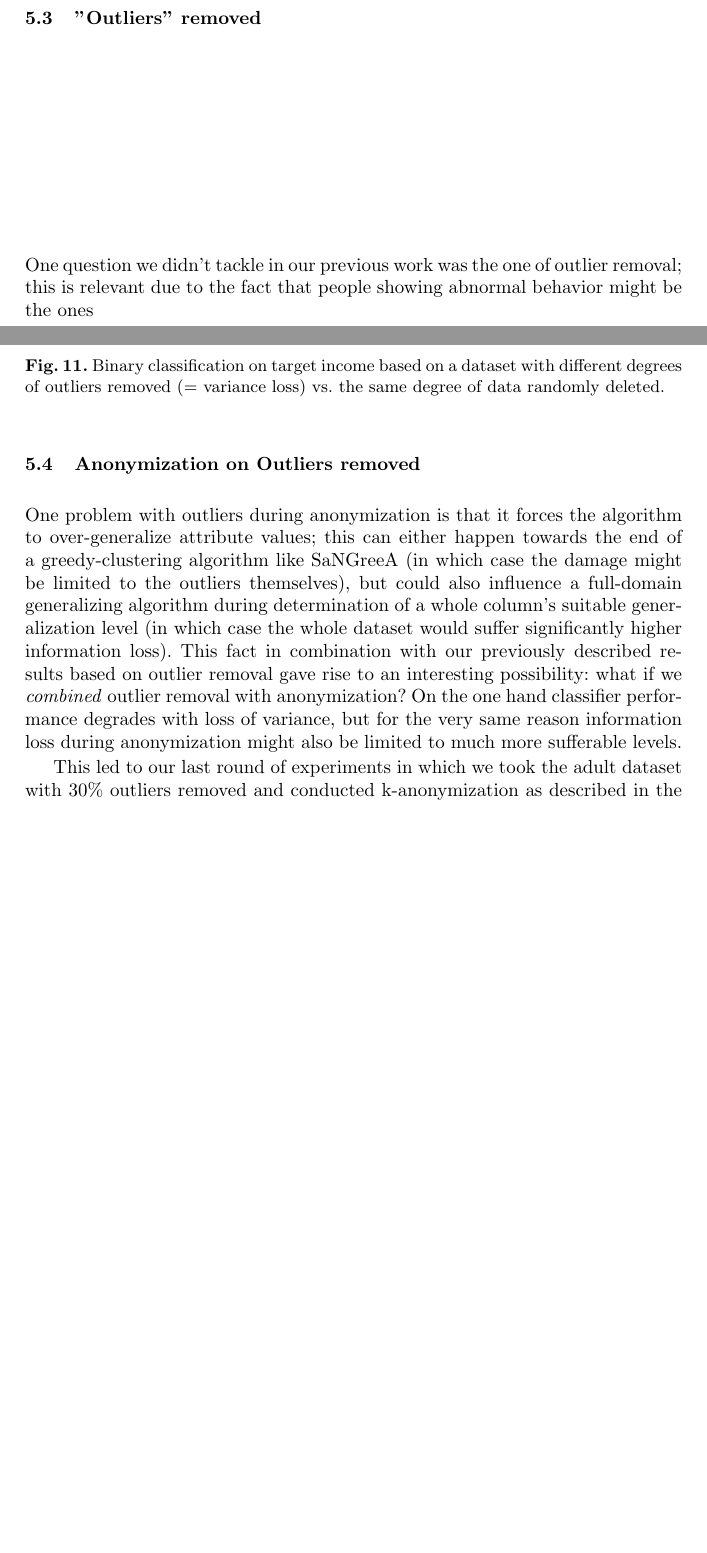
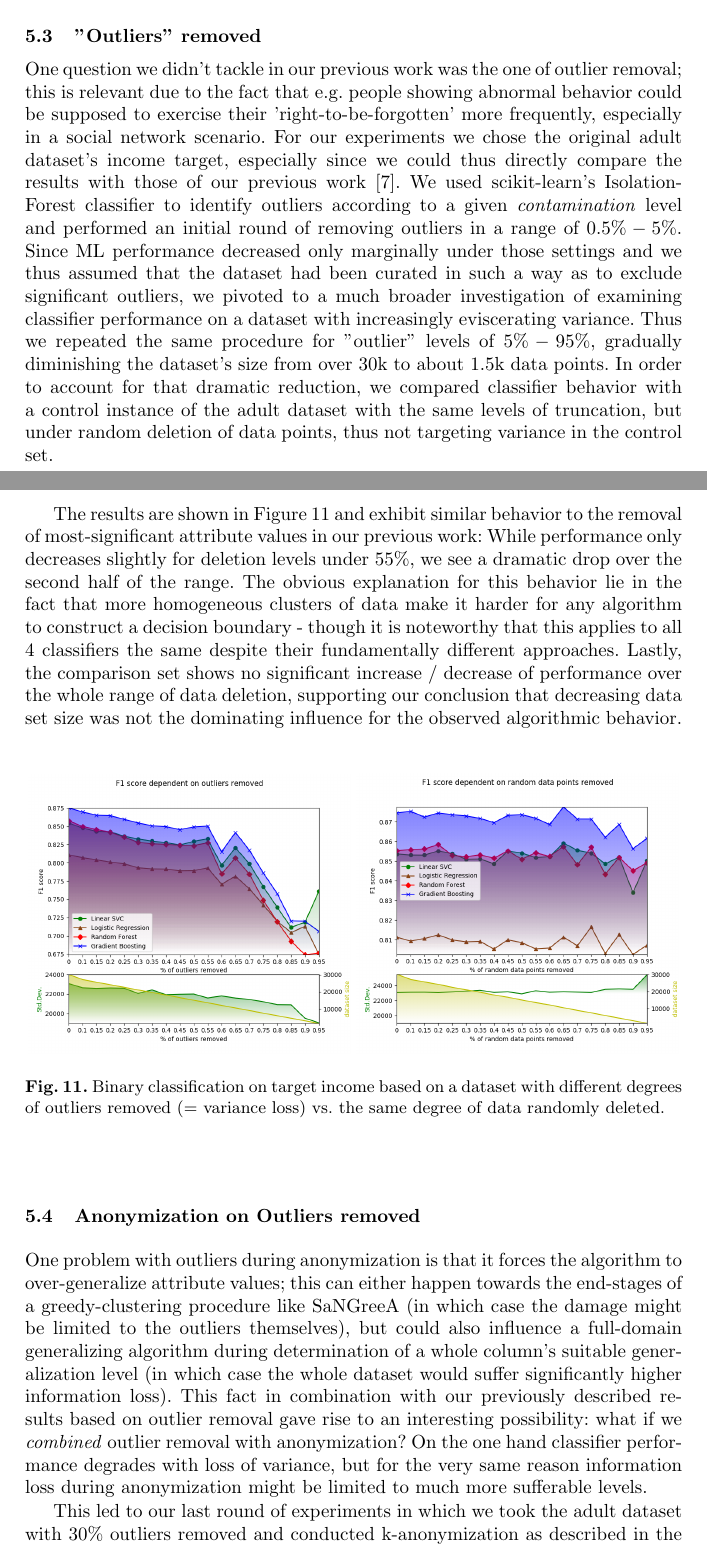
Before and after one commit to cassinius/paml-paper-2, a LaTeX thesis (PAML2.tex): two parts of pages 12 and 13 of 16, joined at a grey line, cut so that both start at the same text, the shorter picture padded with empty space. Compiled offline with pdfLaTeX.

Commit message:
added outliers-removed section

```diff
--- a/PAML2.tex
+++ b/PAML2.tex
@@ -328,10 +328,12 @@ In the case of 'marital-status' almost the same attribute values were rated as m
 \subsection{"Outliers" removed}
 \label{ssect:outliers_removed}
 
-One question we didn't tackle in our previous work was the one of outlier removal; this is relevant due to the fact that people showing abnormal behavior might be the ones
+One question we didn't tackle in our previous work was the one of outlier removal; this is relevant due to the fact that e.g. people showing abnormal behavior could be supposed to exercise their 'right-to-be-forgotten' more frequently, especially in a social network scenario. For our experiments we chose the original adult dataset's income target, especially since we could thus directly compare the results with those of our previous work \cite{malle2016right}. We used scikit-learn's Isolation-Forest classifier to identify outliers according to a given \textit{contamination} level and performed an initial round of removing outliers in a range of $0.5\% - 5\%$. Since ML performance decreased only marginally under those settings and we thus assumed that the dataset had been curated in such a way as to exclude significant outliers, we pivoted to a much broader investigation of examining classifier performance on a dataset with increasingly eviscerating variance. Thus we repeated the same procedure for "outlier" levels of $5\% - 95\%$, gradually diminishing the dataset's size from over 30k to about 1.5k data points. In order to account for that dramatic reduction, we compared classifier behavior with a control instance of the adult dataset with the same levels of truncation, but under random deletion of data points, thus not targeting variance in the control set.
+
+The results are shown in Figure~\ref{fig:results_outliers_removed} and exhibit similar behavior to the removal of most-significant attribute values in our previous work: While performance only decreases slightly for deletion levels under $55\%$, we see a dramatic drop over the second half of the range. The obvious explanation for this behavior lie in the fact that more homogeneous clusters of data make it harder for any algorithm to construct a decision boundary - though it is noteworthy that this applies to all 4 classifiers the same despite their fundamentally different approaches. Lastly, the comparison set shows no significant increase / decrease of performance over the whole range of data deletion, supporting our conclusion that decreasing data set size was not the dominating influence for the observed algorithmic behavior.
 
 
-\begin{figure}[H]
+\begin{figure}[!h]
 	\centering
 	\includegraphics[width=0.49\textwidth]{figures/outliers/outliers_removed_all_algos_std_blur_bright}
 	\includegraphics[width=0.49\textwidth]{figures/outliers/randomly_removed_points_all_algos_std_blur_bright}
@@ -341,14 +343,12 @@ One question we didn't tackle in our previous work was the one of outlier remova
 
 
 
-
-
 \subsection{Anonymization on Outliers removed}
 \label{ssect:anon_outliers_removed}
 
-One problem with outliers during anonymization is that it forces the algorithm to over-generalize attribute values; this can either happen towards the end of a greedy-clustering algorithm like SaNGreeA (in which case the damage might be limited to the outliers themselves), but could also influence a full-domain generalizing algorithm during determination of a whole column's suitable generalization level (in which case the whole dataset would suffer significantly higher information loss). This fact in combination with our previously described results based on outlier removal gave rise to an interesting possibility: what if we \textit{combined} outlier removal with anonymization? On the one hand classifier performance degrades with loss of variance, but for the very same reason information loss during anonymization might also be limited to much more sufferable levels.
+One problem with outliers during anonymization is that it forces the algorithm to over-generalize attribute values; this can either happen towards the end-stages of a greedy-clustering procedure like SaNGreeA (in which case the damage might be limited to the outliers themselves), but could also influence a full-domain generalizing algorithm during determination of a whole column's suitable generalization level (in which case the whole dataset would suffer significantly higher information loss). This fact in combination with our previously described results based on outlier removal gave rise to an interesting possibility: what if we \textit{combined} outlier removal with anonymization? On the one hand classifier performance degrades with loss of variance, but for the very same reason information loss during anonymization might be limited to much more sufferable levels.
 
-This led to our last round of experiments in which we took the adult dataset with 30\% outliers removed and conducted k-anonymization as described in the respective earlier section (but only on marital-status), the results of which can be seen in Figure~\ref{fig:results_anonymization_outliers_marital_status}. We were astonished to see that classifier performance was better under this setting than under anonymization alone (for the most part). For logistic regression, although age \& race vectors performed worse then their anonymized-only counterparts, performance for equal weights was better for $k<11$. With Random Forest, all vectors performed better than their anonymization-only counterparts, with $k=3$ only 2\% below original performance. With Linear SVC, age \& race performed worse at the beginning with climbing performance towards $k=100$, whereas the equal vector behaved about equal to it's non-outlier-removed opposite. Finally, Gradient Boosting in this setting outperforms it's anonymization-only competitor in all settings with it's $k=3$ equal weight vector performance lying within half a percent of the performance on the original, un-anonymized dataset.
+This led to our last round of experiments in which we took the adult dataset with 30\% outliers removed and conducted k-anonymization as described in the respective earlier section (for time- and comparison reasons only on marital-status), the results of which can be seen in Figure~\ref{fig:results_anonymization_outliers_marital_status}. We were astonished to observe that - for the most part - classifiers performed better under this setting than under anonymization alone. For logistic regression, although age \& race vectors performed worse then their anonymized-only counterparts, performance for equal weights was better for $k<11$. With Random Forest, all vectors performed better than their anonymization-only counterparts, with $k=3$ only 2\% below original performance. With Linear SVC, age \& race performed worse at the beginning only to recover with increasing performance towards $k=100$, whereas the equal vector behaved about equal to it's non-outlier-removed opposite. Finally, Gradient Boosting in this setting outperforms it's anonymization-only competitor in all settings with it's $k=3$ equal weight vector performance lying within only half a percentage point of the performance on the original, un-anonymized dataset.
 
 \begin{figure}[H]
 	\centering
```
Also changed, not shown: references.bib (+10 -2 lines), PAML2.bbl, PAML2.pdf, PAML2.tex (2 more changed lines).
